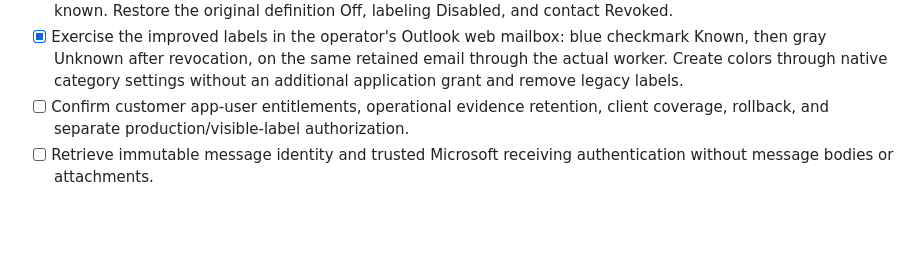
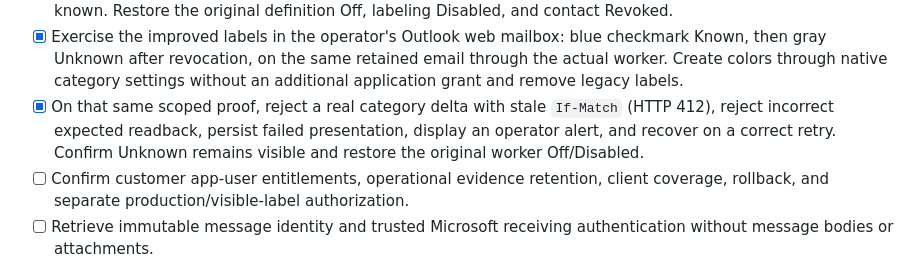
Before and after one commit to cjennison/microsoft-trusted-customer, a Markdown page: docs/pilot-plan.md, the part around the change. Drawn GitHub-style; blank space fills up the shorter version.

```diff
--- a/docs/pilot-plan.md
+++ b/docs/pilot-plan.md
@@ -75,6 +75,10 @@ operating ownership, and explicit exclusions.
   blue checkmark Known, then gray Unknown after revocation, on the same retained
   email through the actual worker. Create colors through native category
   settings without an additional application grant and remove legacy labels.
+- [x] On that same scoped proof, reject a real category delta with stale
+  `If-Match` (HTTP 412), reject incorrect expected readback, persist failed
+  presentation, display an operator alert, and recover on a correct retry.
+  Confirm Unknown remains visible and restore the original worker Off/Disabled.
 - [ ] Confirm customer app-user entitlements, operational evidence retention,
   client coverage, rollback, and separate production/visible-label authorization.
 - [ ] Retrieve immutable message identity and trusted Microsoft receiving
```
Also changed, not shown: README.md (+7 -0 lines), docs/replication-pattern.md (+34 -0 lines).
